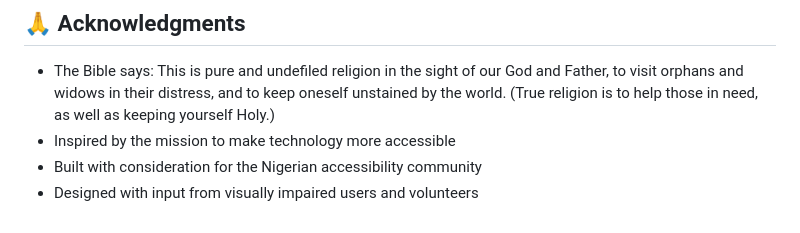
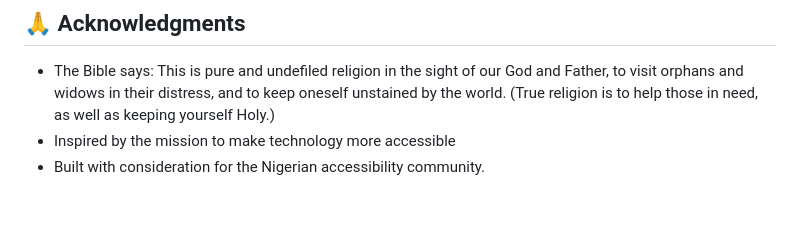
Before and after one commit to FOLA-FOLA/bethsaida, a Markdown page: README.md, the part around the change. Rendered like a GitHub page.

Commit message:
Edit Readme last line

```diff
--- a/README.md
+++ b/README.md
@@ -286,5 +286,4 @@ For support, feature requests, or bug reports, please create an issue in the rep
 
 - The Bible says: This is pure and undefiled religion in the sight of our God and Father, to visit orphans and widows in their distress, and to keep oneself unstained by the world. (True religion is to help those in need, as well as keeping yourself Holy.)
 - Inspired by the mission to make technology more accessible
-- Built with consideration for the Nigerian accessibility community
-- Designed with input from visually impaired users and volunteers
+- Built with consideration for the Nigerian accessibility community.
```
